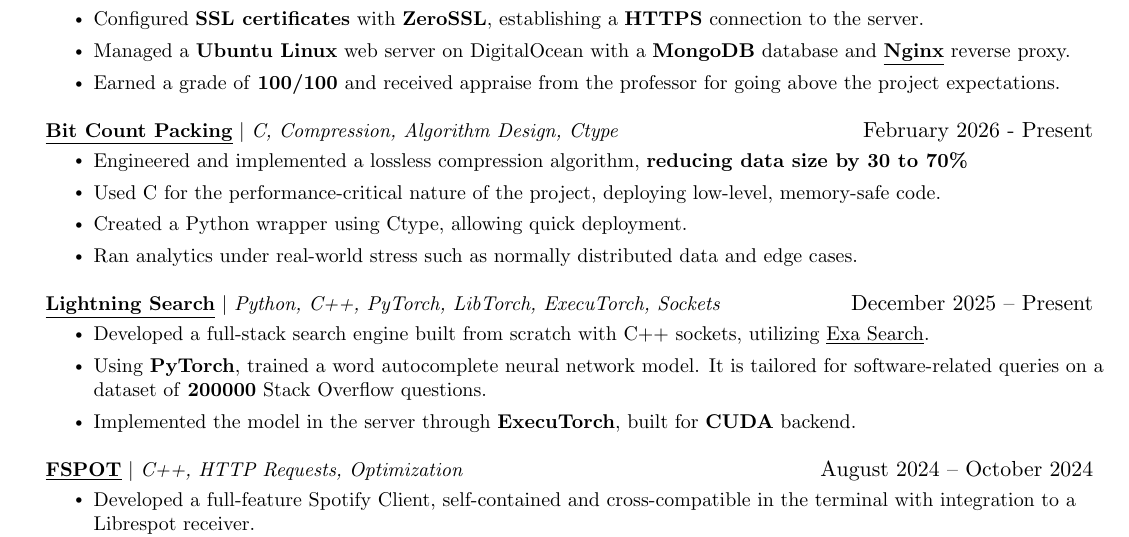
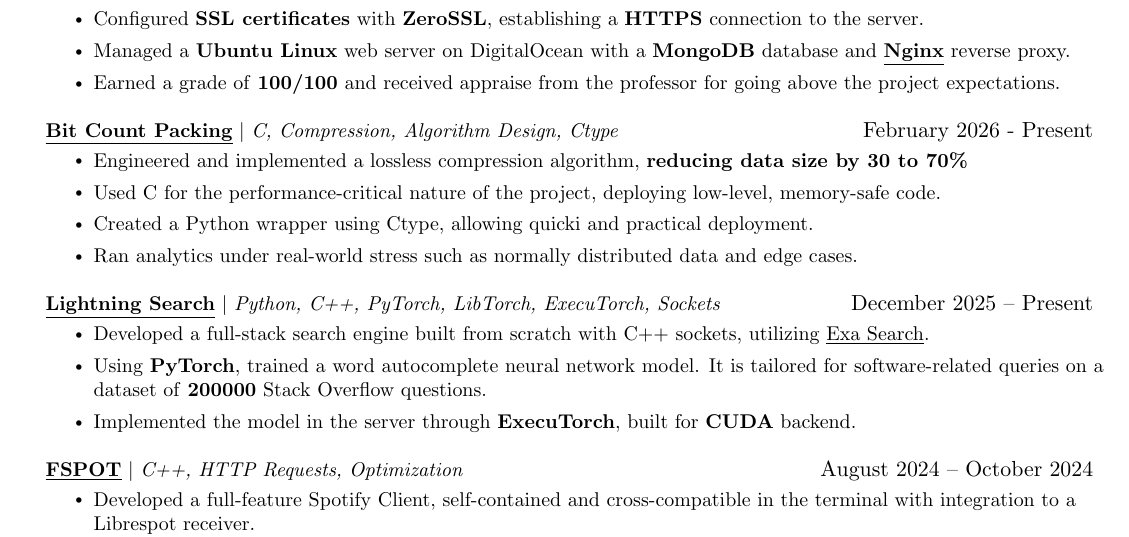
Before and after one commit to dmmosh/resume, a LaTeX CV (resume.tex): part of page 1 of 2, cut so that both start at the same text. Compiled offline with pdfLaTeX.

```diff
--- a/resume.tex
+++ b/resume.tex
@@ -185,7 +185,7 @@
         \resumeItemListStart
         \resumeItem{Engineered and implemented a lossless compression algorithm, \textbf{reducing data size by 30 to 70\%}}
         \resumeItem{Used C for the performance-critical nature of the project, deploying low-level, memory-safe code.}
-	\resumeItem{Created a Python wrapper using Ctype, allowing quick deployment.}
+	\resumeItem{Created a Python wrapper using Ctype, allowing quicki and practical deployment.}
         \resumeItem{Ran analytics under real-world stress such as normally distributed data and edge cases.}
         \resumeItemListEnd
       \resumeProjectHeading
```
Also changed, not shown: 1 other file.
